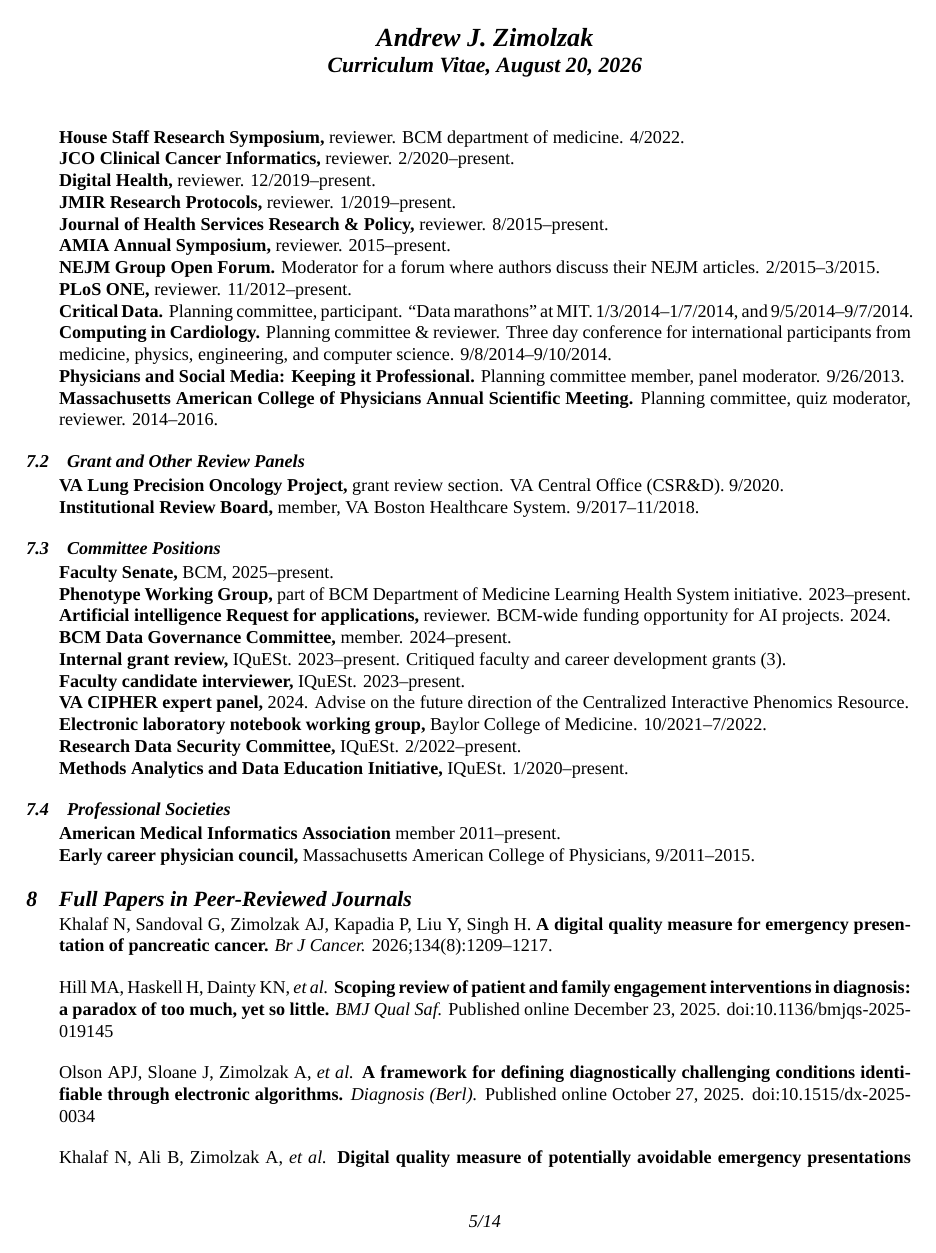
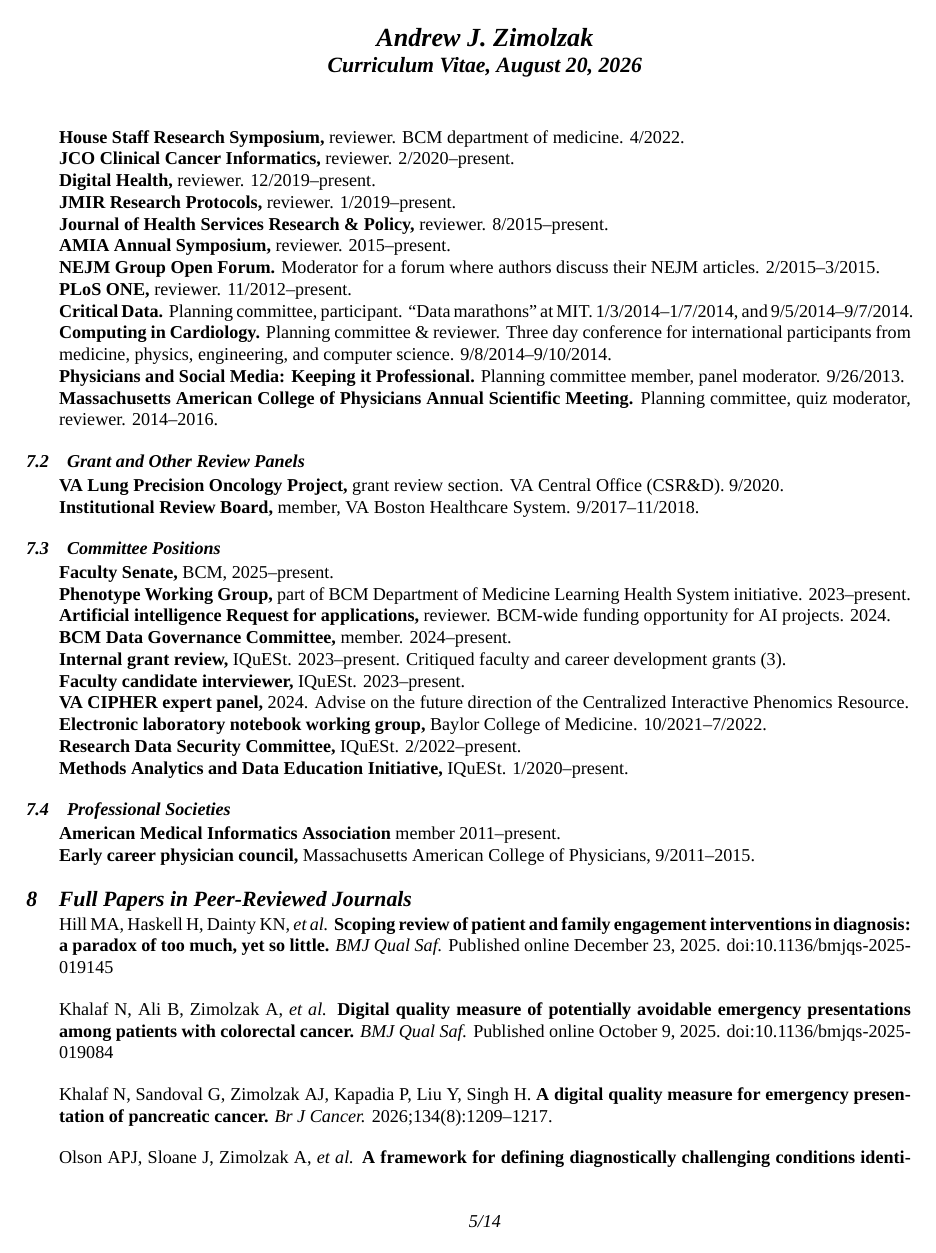
Before and after one commit to zimolzak/cv, a LaTeX CV (zimolzak-cv-pre.tex): page 5 of 14. Compiled offline with XeLaTeX; a missing font is replaced by an installed copy or a similar font.

Commit message:
sync up better with AIS

```diff
--- a/zimolzak-cv-pre.tex
+++ b/zimolzak-cv-pre.tex
@@ -396,29 +396,29 @@ College of Physicians, 9/\linebreak[0]2011\ndash{}2015.
 
 
 
-\section{Full Papers in Peer-Reviewed Journals}
-
-Khalaf N, Sandoval G, Zimolzak AJ, Kapadia P, Liu Y, Singh H.
-\textbf{A digital quality measure for emergency presentation of
-  pancreatic cancer.} \emph{Br J Cancer.}
-2026;134(8):1209\ndash{}1217. % fixme - AIS
+\section{Full Papers in Peer-Reviewed Journals} % AIS: research / full / publ.
 
 Hill MA, Haskell H, Dainty KN, \emph{et al.} \textbf{Scoping review of
   patient and family engagement interventions in diagnosis: a paradox
   of too much, yet so little.} \emph{BMJ Qual Saf.} Published online
 December 23, 2025. doi:10.1136/bmjqs-2025-019145 % fixme - AIS
 
-Olson APJ, Sloane J, Zimolzak A, \emph{et al.} \textbf{A framework for
-  defining diagnostically challenging conditions identifiable through
-  electronic algorithms.} \emph{Diagnosis (Berl).} Published online
-October 27, 2025. doi:10.1515/dx-2025-0034  % fixme - AIS
+%%%
 
 Khalaf N, Ali B, Zimolzak A, \emph{et al.} \textbf{Digital quality
   measure of potentially avoidable emergency presentations among
   patients with colorectal cancer.} \emph{BMJ Qual Saf.} Published
-online October 9, 2025. doi:10.1136/bmjqs-2025-019084  % fixme - AIS
+online October 9, 2025. doi:10.1136/bmjqs-2025-019084
 
-%%%
+Khalaf N, Sandoval G, Zimolzak AJ, Kapadia P, Liu Y, Singh H.
+\textbf{A digital quality measure for emergency presentation of
+  pancreatic cancer.} \emph{Br J Cancer.}
+2026;134(8):1209\ndash{}1217.
+
+Olson APJ, Sloane J, Zimolzak A, \emph{et al.} \textbf{A framework for
+  defining diagnostically challenging conditions identifiable through
+  electronic algorithms.} \emph{Diagnosis (Berl).} Published online
+October 27, 2025. doi:10.1515/dx-2025-0034
 
 Zimolzak AJ, Kapadia P, Upadhyay DK, \emph{et al.} \textbf{Frequent
   Missed Opportunities for Earlier Diagnosis of Advanced-Stage
```
Also changed, not shown: README.md, zimolzak-cv-pre.tex (29 more changed lines).
